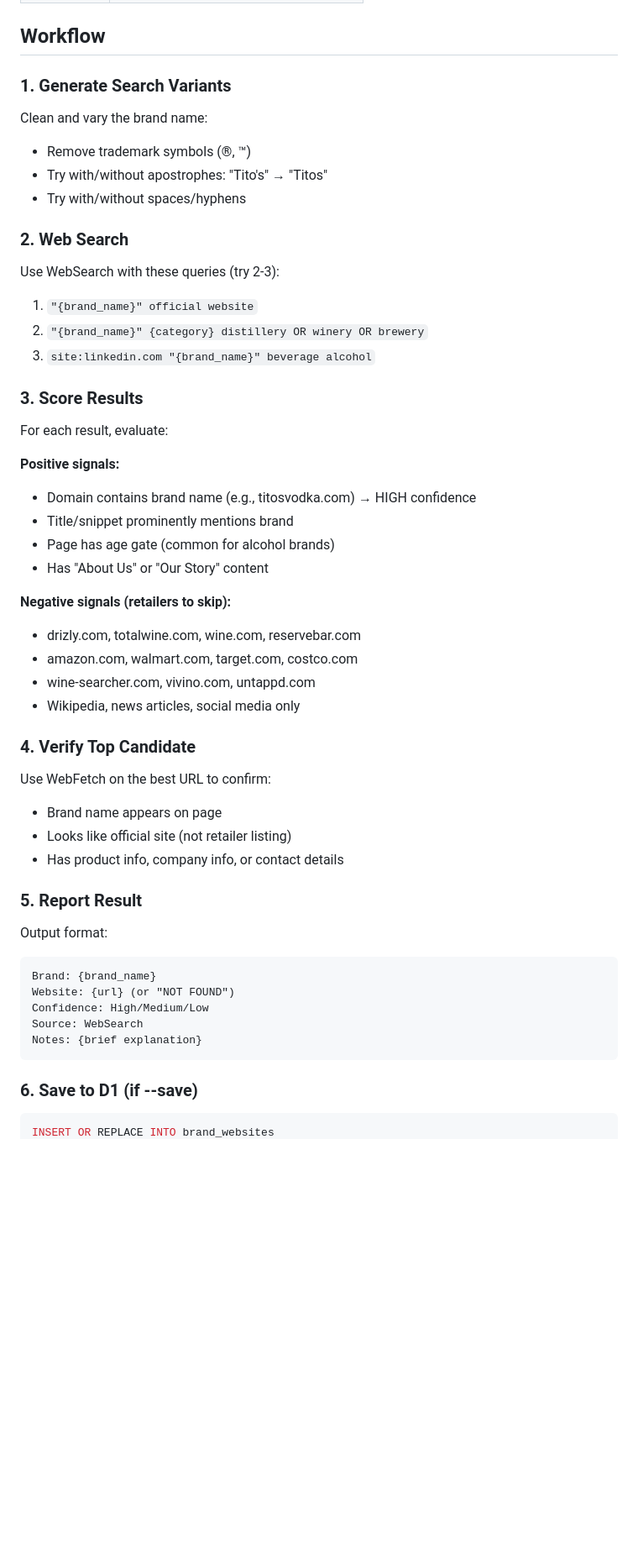
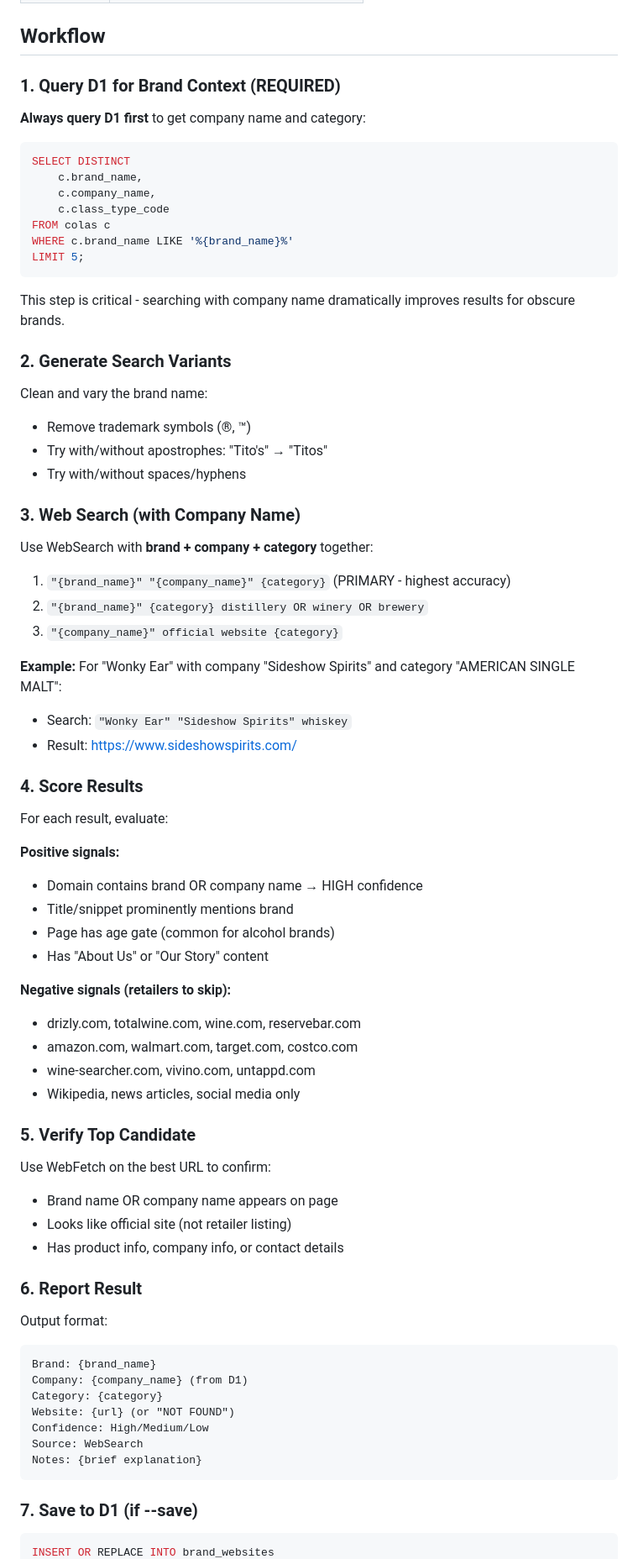
Before and after one commit to macstock10/bevalc-intelligence, a Markdown page: .claude/commands/brand-enricher.md, the part around one of its changes. Shown at 84% size. Drawn GitHub-style; blank space fills up the shorter version.

````diff
--- a/.claude/commands/brand-enricher.md
+++ b/.claude/commands/brand-enricher.md
@@ -25,23 +25,41 @@ Searches the web to find and verify official brand websites. Uses intelligent se
 
 ## Workflow
 
-### 1. Generate Search Variants
+### 1. Query D1 for Brand Context (REQUIRED)
+**Always query D1 first** to get company name and category:
+```sql
+SELECT DISTINCT
+    c.brand_name,
+    c.company_name,
+    c.class_type_code
+FROM colas c
+WHERE c.brand_name LIKE '%{brand_name}%'
+LIMIT 5;
+```
+
+This step is critical - searching with company name dramatically improves results for obscure brands.
+
+### 2. Generate Search Variants
 Clean and vary the brand name:
 - Remove trademark symbols (®, ™)
 - Try with/without apostrophes: "Tito's" → "Titos"
 - Try with/without spaces/hyphens
 
-### 2. Web Search
-Use WebSearch with these queries (try 2-3):
-1. `"{brand_name}" official website`
+### 3. Web Search (with Company Name)
+Use WebSearch with **brand + company + category** together:
+1. `"{brand_name}" "{company_name}" {category}` (PRIMARY - highest accuracy)
 2. `"{brand_name}" {category} distillery OR winery OR brewery`
-3. `site:linkedin.com "{brand_name}" beverage alcohol`
+3. `"{company_name}" official website {category}`
 
-### 3. Score Results
+**Example:** For "Wonky Ear" with company "Sideshow Spirits" and category "AMERICAN SINGLE MALT":
+- Search: `"Wonky Ear" "Sideshow Spirits" whiskey`
+- Result: https://www.sideshowspirits.com/
+
+### 4. Score Results
 For each result, evaluate:
 
 **Positive signals:**
-- Domain contains brand name (e.g., titosvodka.com) → HIGH confidence
+- Domain contains brand OR company name → HIGH confidence
 - Title/snippet prominently mentions brand
 - Page has age gate (common for alcohol brands)
 - Has "About Us" or "Our Story" content
@@ -52,22 +70,24 @@ For each result, evaluate:
 - wine-searcher.com, vivino.com, untappd.com
 - Wikipedia, news articles, social media only
 
-### 4. Verify Top Candidate
+### 5. Verify Top Candidate
 Use WebFetch on the best URL to confirm:
-- Brand name appears on page
+- Brand name OR company name appears on page
 - Looks like official site (not retailer listing)
 - Has product info, company info, or contact details
 
-### 5. Report Result
+### 6. Report Result
 Output format:
 ```
 Brand: {brand_name}
+Company: {company_name} (from D1)
+Category: {category}
 Website: {url} (or "NOT FOUND")
 Confidence: High/Medium/Low
 Source: WebSearch
 Notes: {brief explanation}
 ```
 
-### 6. Save to D1 (if --save)
+### 7. Save to D1 (if --save)
 ```sql
 INSERT OR REPLACE INTO brand_websites
````
Also changed, not shown: other parts of .claude/commands/brand-enricher.md (+31 -13 lines), .claude/CLAUDE-CONTENT.md (+29 -2 lines), skills/brand-enricher/SKILL.md (added, +75 -0 lines).
